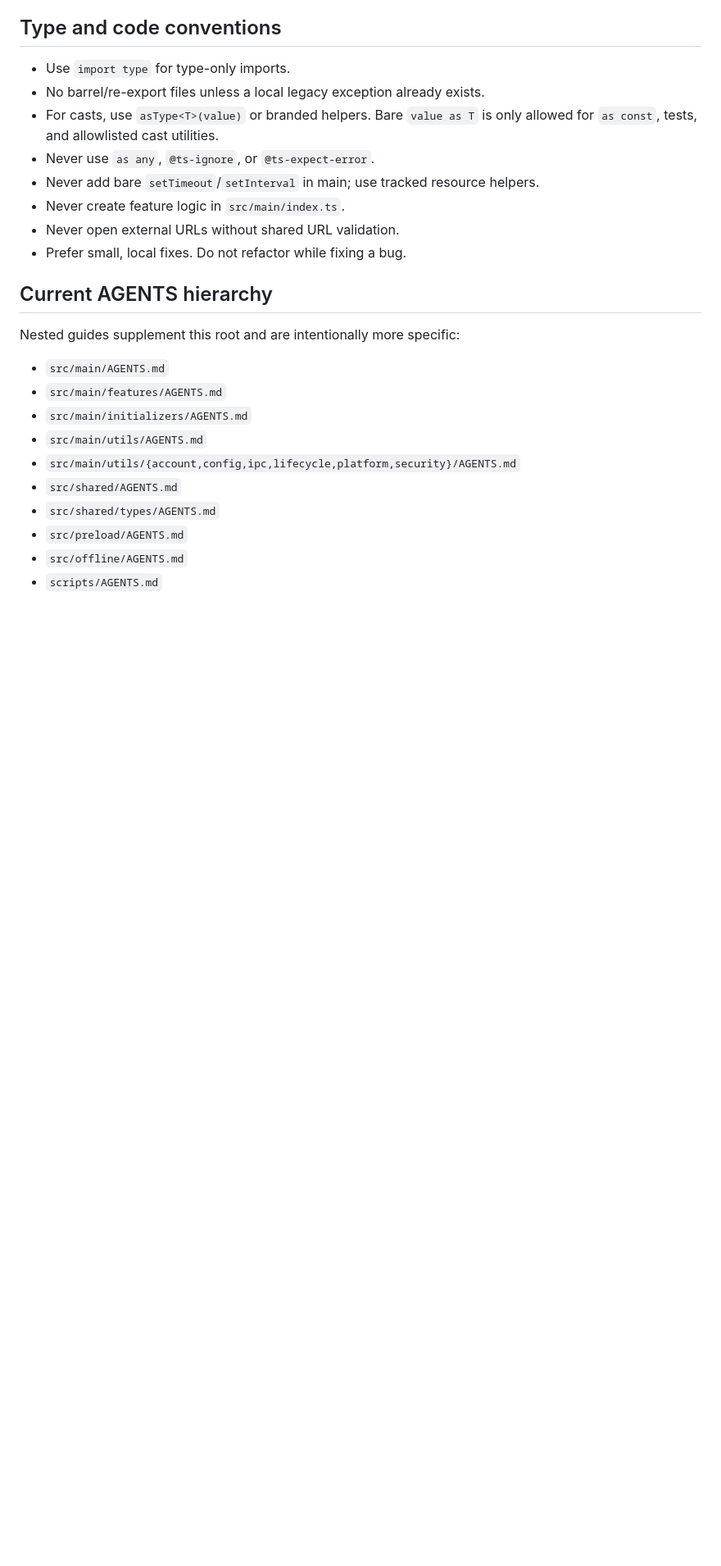
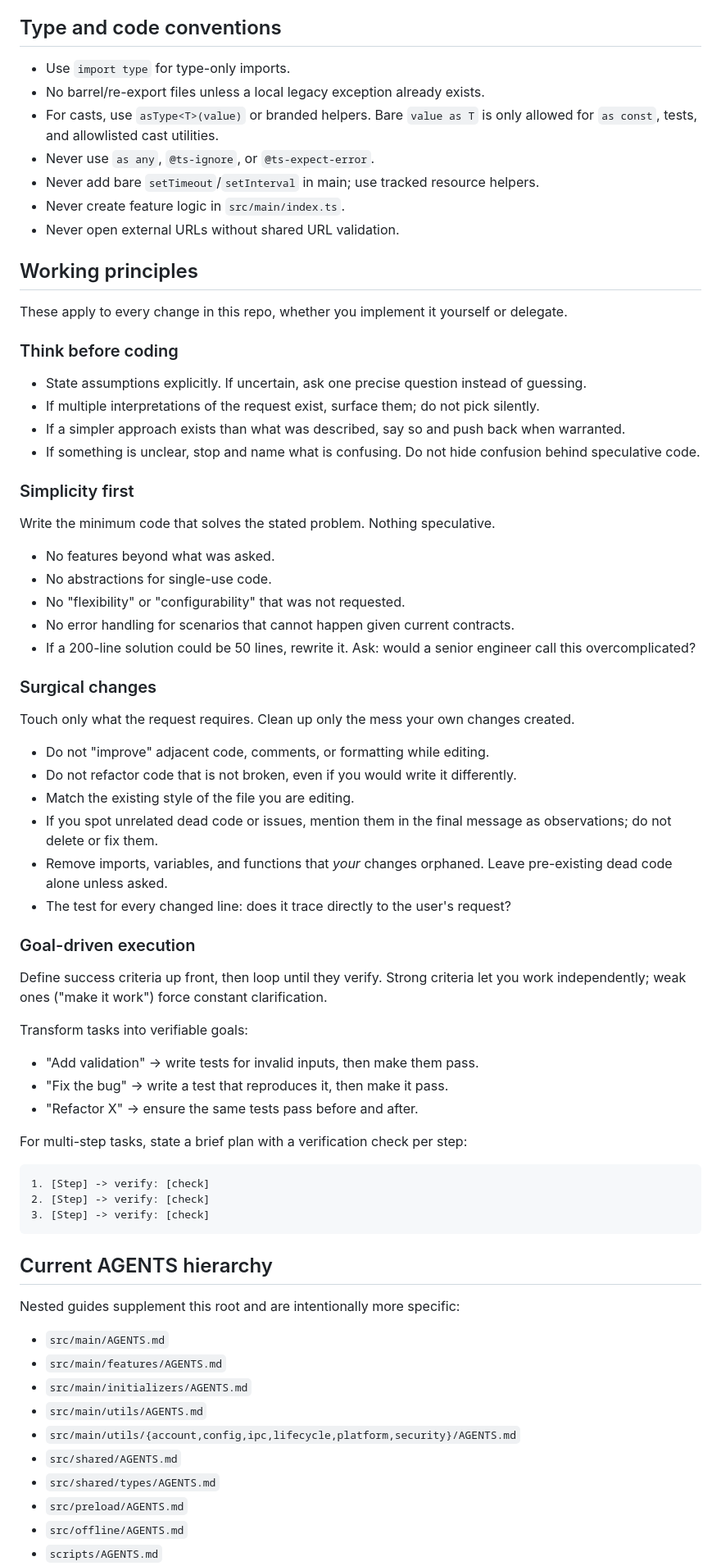
Before and after one commit to OCWorkforces/GogChat, a Markdown page: AGENTS.md, the part around the change. Shown at 82% size. Drawn GitHub-style; blank space fills up the shorter version.

Commit message:
Add `Working principles`

````diff
--- a/AGENTS.md
+++ b/AGENTS.md
@@ -112,7 +112,56 @@ Runtime/toolchain constraints:
 - Never add bare `setTimeout`/`setInterval` in main; use tracked resource helpers.
 - Never create feature logic in `src/main/index.ts`.
 - Never open external URLs without shared URL validation.
-- Prefer small, local fixes. Do not refactor while fixing a bug.
+
+## Working principles
+
+These apply to every change in this repo, whether you implement it yourself or delegate.
+
+### Think before coding
+
+- State assumptions explicitly. If uncertain, ask one precise question instead of guessing.
+- If multiple interpretations of the request exist, surface them; do not pick silently.
+- If a simpler approach exists than what was described, say so and push back when warranted.
+- If something is unclear, stop and name what is confusing. Do not hide confusion behind speculative code.
+
+### Simplicity first
+
+Write the minimum code that solves the stated problem. Nothing speculative.
+
+- No features beyond what was asked.
+- No abstractions for single-use code.
+- No "flexibility" or "configurability" that was not requested.
+- No error handling for scenarios that cannot happen given current contracts.
+- If a 200-line solution could be 50 lines, rewrite it. Ask: would a senior engineer call this overcomplicated?
+
+### Surgical changes
+
+Touch only what the request requires. Clean up only the mess your own changes created.
+
+- Do not "improve" adjacent code, comments, or formatting while editing.
+- Do not refactor code that is not broken, even if you would write it differently.
+- Match the existing style of the file you are editing.
+- If you spot unrelated dead code or issues, mention them in the final message as observations; do not delete or fix them.
+- Remove imports, variables, and functions that *your* changes orphaned. Leave pre-existing dead code alone unless asked.
+- The test for every changed line: does it trace directly to the user's request?
+
+### Goal-driven execution
+
+Define success criteria up front, then loop until they verify. Strong criteria let you work independently; weak ones ("make it work") force constant clarification.
+
+Transform tasks into verifiable goals:
+
+- "Add validation" -> write tests for invalid inputs, then make them pass.
+- "Fix the bug" -> write a test that reproduces it, then make it pass.
+- "Refactor X" -> ensure the same tests pass before and after.
+
+For multi-step tasks, state a brief plan with a verification check per step:
+
+```text
+1. [Step] -> verify: [check]
+2. [Step] -> verify: [check]
+3. [Step] -> verify: [check]
+```
 
 ## Current AGENTS hierarchy
 
````
